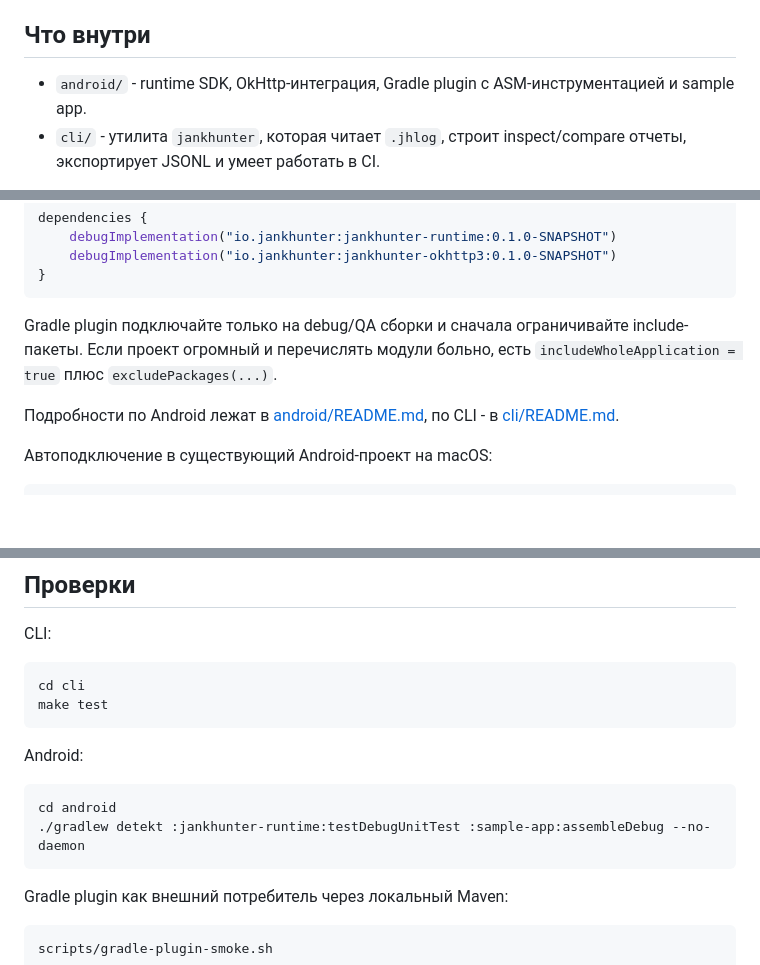
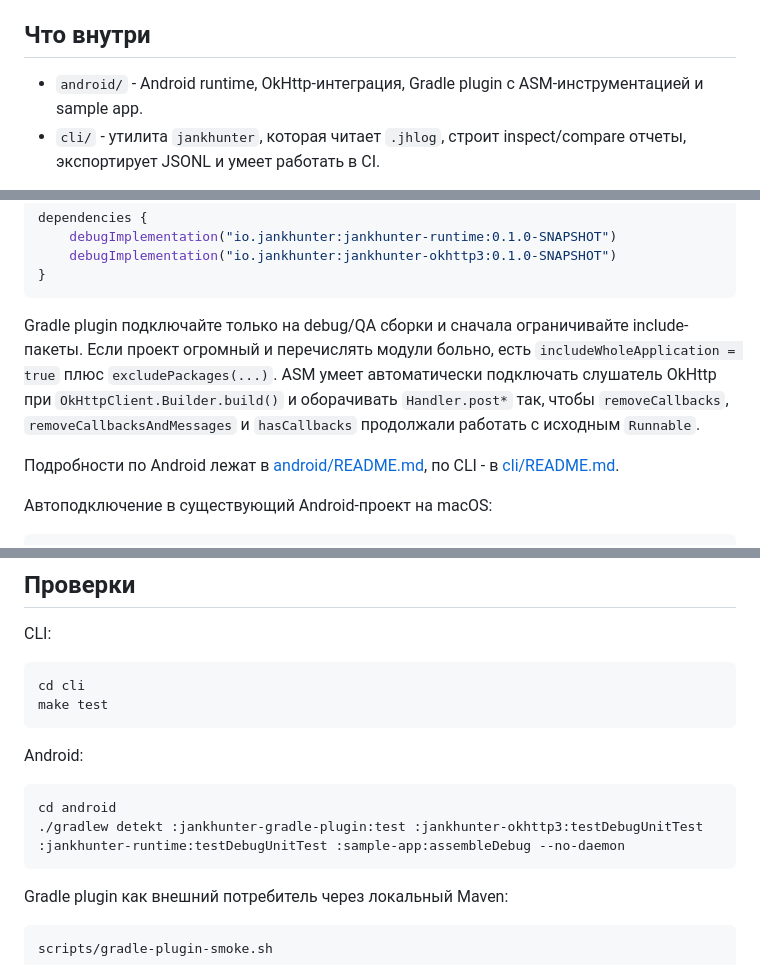
Before and after one commit to i-redbyte/Jank-Hunter, a Markdown page: README.md, 3 parts joined by grey strips. GitHub-like rendering; blank space fills up the shorter version.

````diff
--- a/README.md
+++ b/README.md
@@ -6,7 +6,7 @@ Jank Hunter помогает поймать то, что обычно сложн
 
 ## Что внутри
 
-- `android/` - runtime SDK, OkHttp-интеграция, Gradle plugin с ASM-инструментацией и sample app.
+- `android/` - Android runtime, OkHttp-интеграция, Gradle plugin с ASM-инструментацией и sample app.
 - `cli/` - утилита `jankhunter`, которая читает `.jhlog`, строит inspect/compare отчеты, экспортирует JSONL и умеет работать в CI.
 
 Отчеты автономные: обычный HTML с CSS внутри. Их можно открыть локально, приложить к задаче, положить в CI artifacts или отправить команде.
@@ -66,7 +66,7 @@ dependencies {
 }
 ```
 
-Gradle plugin подключайте только на debug/QA сборки и сначала ограничивайте include-пакеты. Если проект огромный и перечислять модули больно, есть `includeWholeApplication = true` плюс `excludePackages(...)`.
+Gradle plugin подключайте только на debug/QA сборки и сначала ограничивайте include-пакеты. Если проект огромный и перечислять модули больно, есть `includeWholeApplication = true` плюс `excludePackages(...)`. ASM умеет автоматически подключать слушатель OkHttp при `OkHttpClient.Builder.build()` и оборачивать `Handler.post*` так, чтобы `removeCallbacks`, `removeCallbacksAndMessages` и `hasCallbacks` продолжали работать с исходным `Runnable`.
 
 Подробности по Android лежат в [android/README.md](android/README.md), по CLI - в [cli/README.md](cli/README.md).
 
@@ -133,7 +134,7 @@ Android:
 
 ```bash
 cd android
-./gradlew detekt :jankhunter-runtime:testDebugUnitTest :sample-app:assembleDebug --no-daemon
+./gradlew detekt :jankhunter-gradle-plugin:test :jankhunter-okhttp3:testDebugUnitTest :jankhunter-runtime:testDebugUnitTest :sample-app:assembleDebug --no-daemon
 ```
 
 Gradle plugin как внешний потребитель через локальный Maven:
````
Also changed, not shown: other parts of README.md (+1 -0 lines), android/README.md (+13 -11 lines), cli/README.md (+3 -2 lines).
